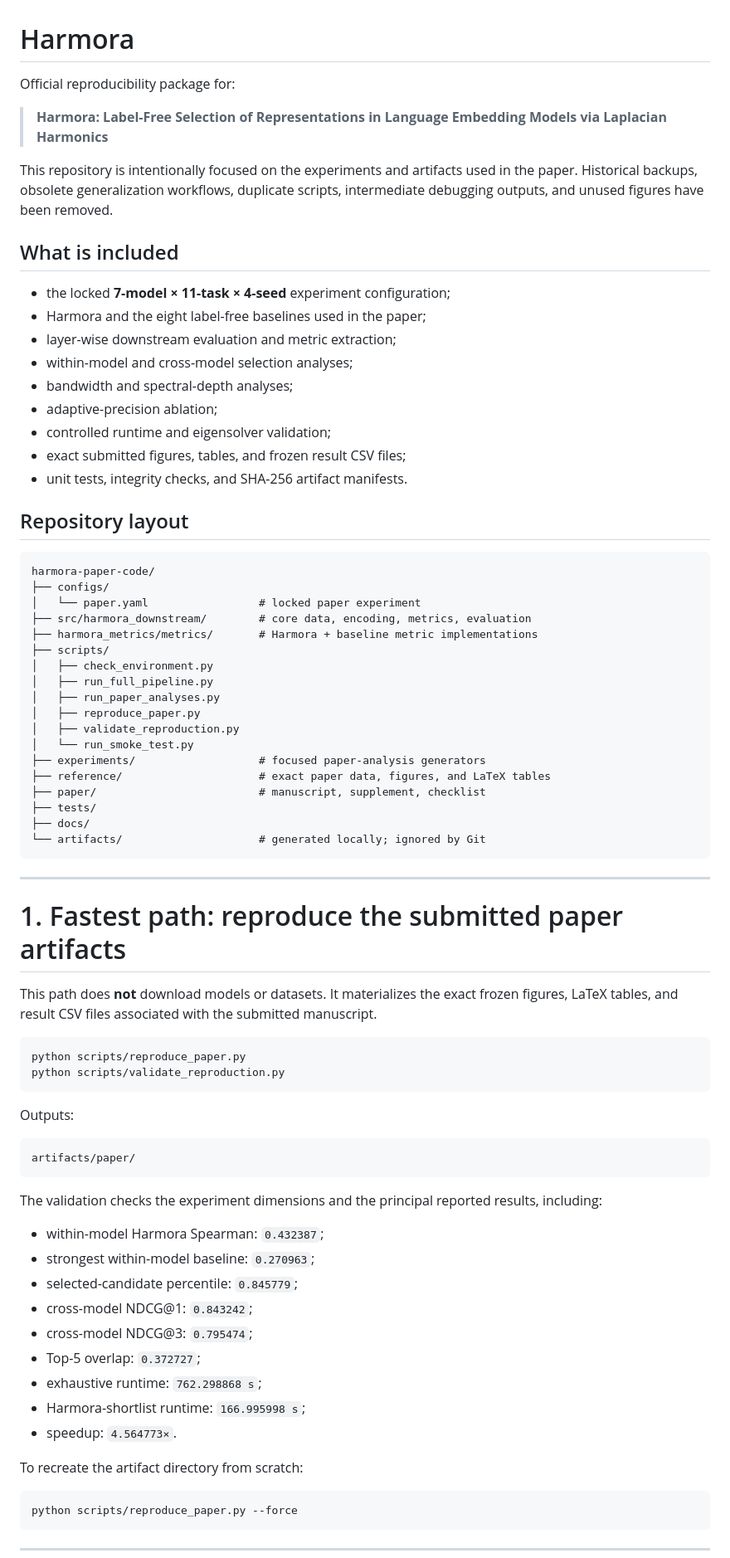
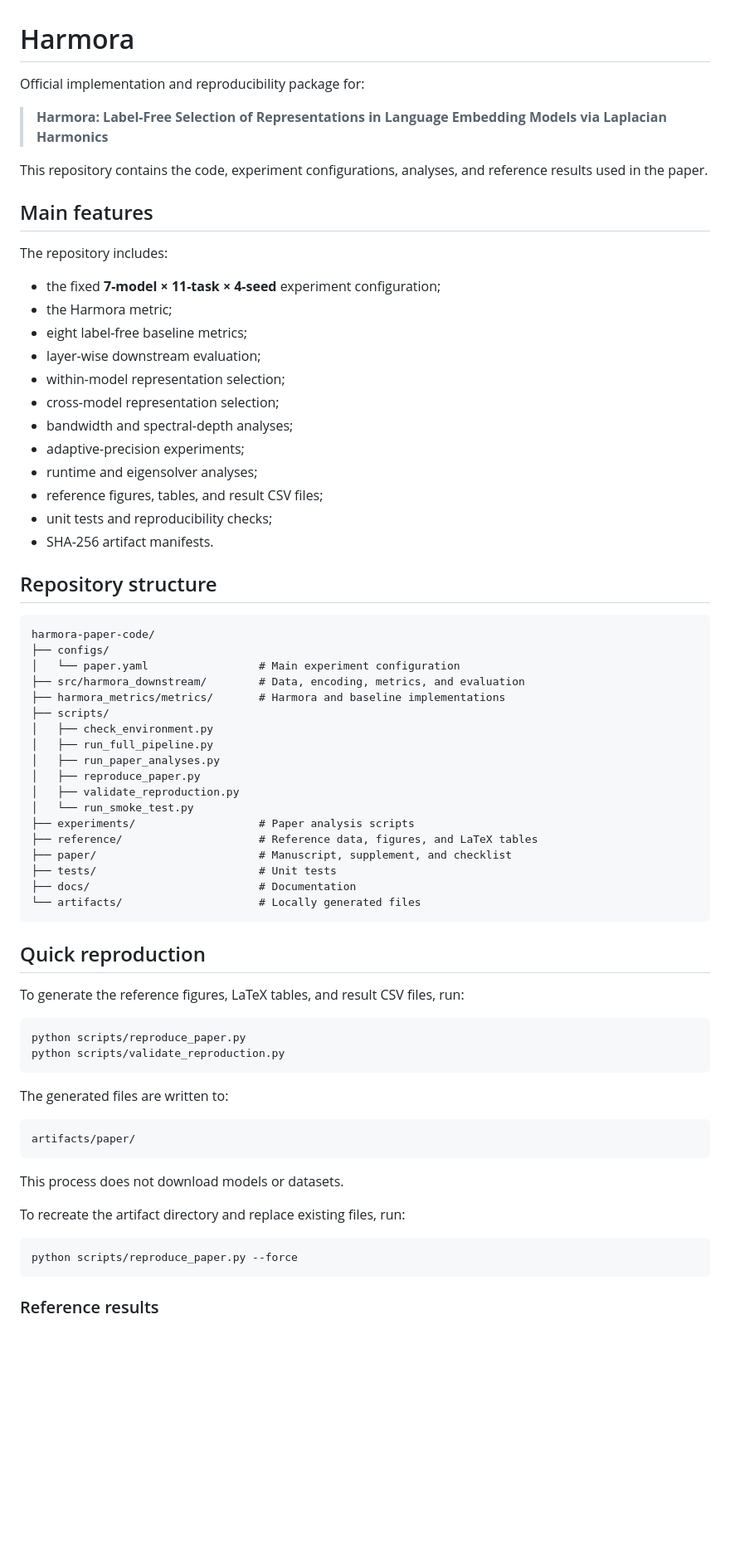
Before and after one commit to harmora-project/harmora, a Markdown page: README.md, the part around one of its changes. Shown at 83% size. GitHub-like rendering; blank space fills up the shorter version.

````diff
--- a/README.md
+++ b/README.md
@@ -1,31 +1,36 @@
 # Harmora
 
-Official reproducibility package for:
+Official implementation and reproducibility package for:
 
 > **Harmora: Label-Free Selection of Representations in Language Embedding Models via Laplacian Harmonics**
 
-This repository is intentionally focused on the experiments and artifacts used in the paper. Historical backups, obsolete generalization workflows, duplicate scripts, intermediate debugging outputs, and unused figures have been removed.
+This repository contains the code, experiment configurations, analyses, and reference results used in the paper.
 
-## What is included
+## Main features
 
-- the locked **7-model × 11-task × 4-seed** experiment configuration;
-- Harmora and the eight label-free baselines used in the paper;
-- layer-wise downstream evaluation and metric extraction;
-- within-model and cross-model selection analyses;
+The repository includes:
+
+- the fixed **7-model × 11-task × 4-seed** experiment configuration;
+- the Harmora metric;
+- eight label-free baseline metrics;
+- layer-wise downstream evaluation;
+- within-model representation selection;
+- cross-model representation selection;
 - bandwidth and spectral-depth analyses;
-- adaptive-precision ablation;
-- controlled runtime and eigensolver validation;
-- exact submitted figures, tables, and frozen result CSV files;
-- unit tests, integrity checks, and SHA-256 artifact manifests.
+- adaptive-precision experiments;
+- runtime and eigensolver analyses;
+- reference figures, tables, and result CSV files;
+- unit tests and reproducibility checks;
+- SHA-256 artifact manifests.
 
-## Repository layout
+## Repository structure
 
 ```text
 harmora-paper-code/
 ├── configs/
-│   └── paper.yaml                 # locked paper experiment
-├── src/harmora_downstream/        # core data, encoding, metrics, evaluation
-├── harmora_metrics/metrics/       # Harmora + baseline metric implementations
+│   └── paper.yaml                 # Main experiment configuration
+├── src/harmora_downstream/        # Data, encoding, metrics, and evaluation
+├── harmora_metrics/metrics/       # Harmora and baseline implementations
 ├── scripts/
 │   ├── check_environment.py
 │   ├── run_full_pipeline.py
@@ -33,48 +38,36 @@ harmora-paper-code/
 │   ├── reproduce_paper.py
 │   ├── validate_reproduction.py
 │   └── run_smoke_test.py
-├── experiments/                   # focused paper-analysis generators
-├── reference/                     # exact paper data, figures, and LaTeX tables
-├── paper/                         # manuscript, supplement, checklist
-├── tests/
-├── docs/
-└── artifacts/                     # generated locally; ignored by Git
+├── experiments/                   # Paper analysis scripts
+├── reference/                     # Reference data, figures, and LaTeX tables
+├── paper/                         # Manuscript, supplement, and checklist
+├── tests/                         # Unit tests
+├── docs/                          # Documentation
+└── artifacts/                     # Locally generated files
 ```
 
----
+## Quick reproduction
 
-# 1. Fastest path: reproduce the submitted paper artifacts
-
-This path does **not** download models or datasets. It materializes the exact frozen figures, LaTeX tables, and result CSV files associated with the submitted manuscript.
+To generate the reference figures, LaTeX tables, and result CSV files, run:
 
 ```bash
 python scripts/reproduce_paper.py
 python scripts/validate_reproduction.py
 ```
 
-Outputs:
+The generated files are written to:
 
 ```text
 artifacts/paper/
 ```
 
-The validation checks the experiment dimensions and the principal reported results, including:
+This process does not download models or datasets.
 
-- within-model Harmora Spearman: `0.432387`;
-- strongest within-model baseline: `0.270963`;
-- selected-candidate percentile: `0.845779`;
-- cross-model NDCG@1: `0.843242`;
-- cross-model NDCG@3: `0.795474`;
-- Top-5 overlap: `0.372727`;
-- exhaustive runtime: `762.298868 s`;
-- Harmora-shortlist runtime: `166.995998 s`;
-- speedup: `4.564773×`.
-
-To recreate the artifact directory from scratch:
+To recreate the artifact directory and replace existing files, run:
 
 ```bash
 python scripts/reproduce_paper.py --force
 ```
 
----
+### Reference results
 
````
Also changed, not shown: other parts of README.md (+191 -104 lines).
